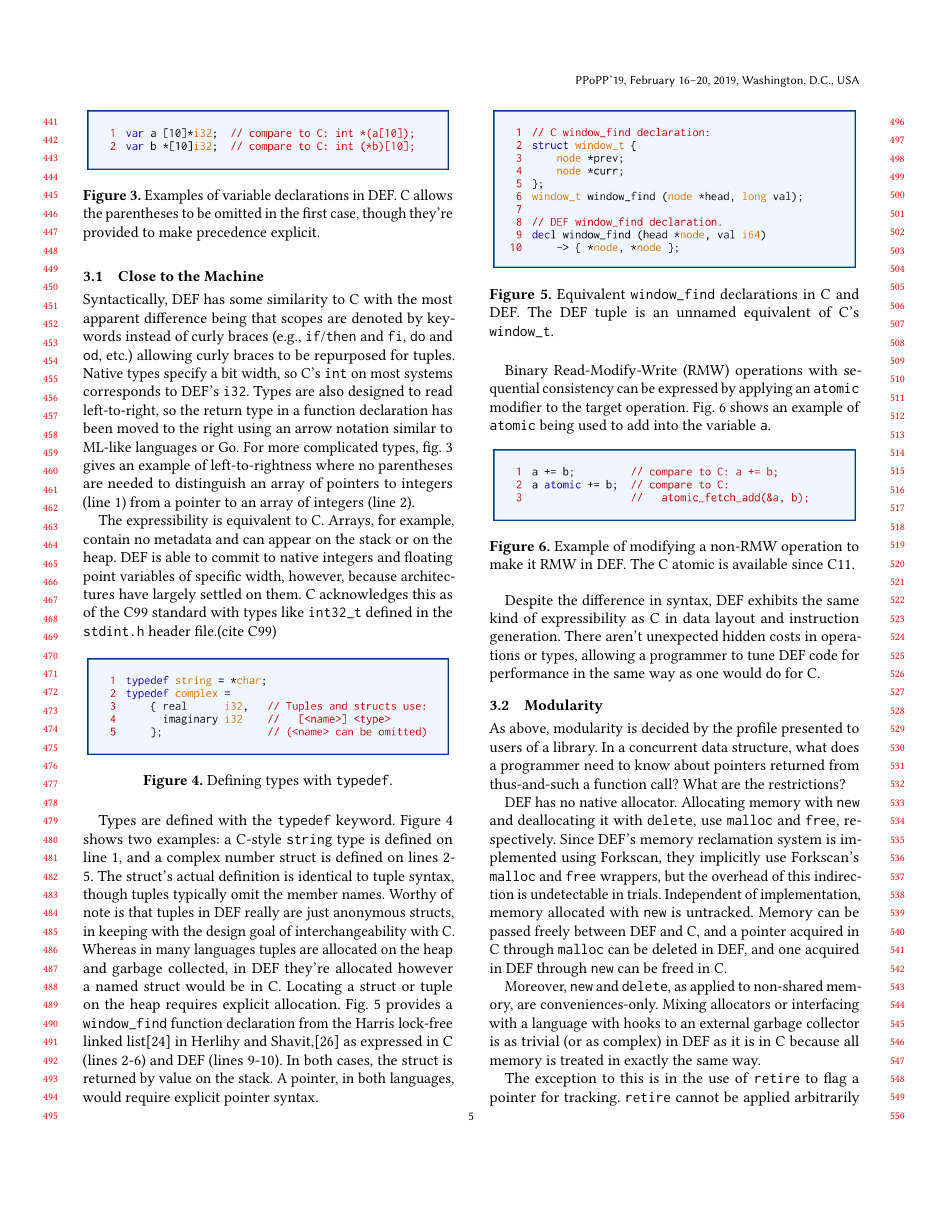
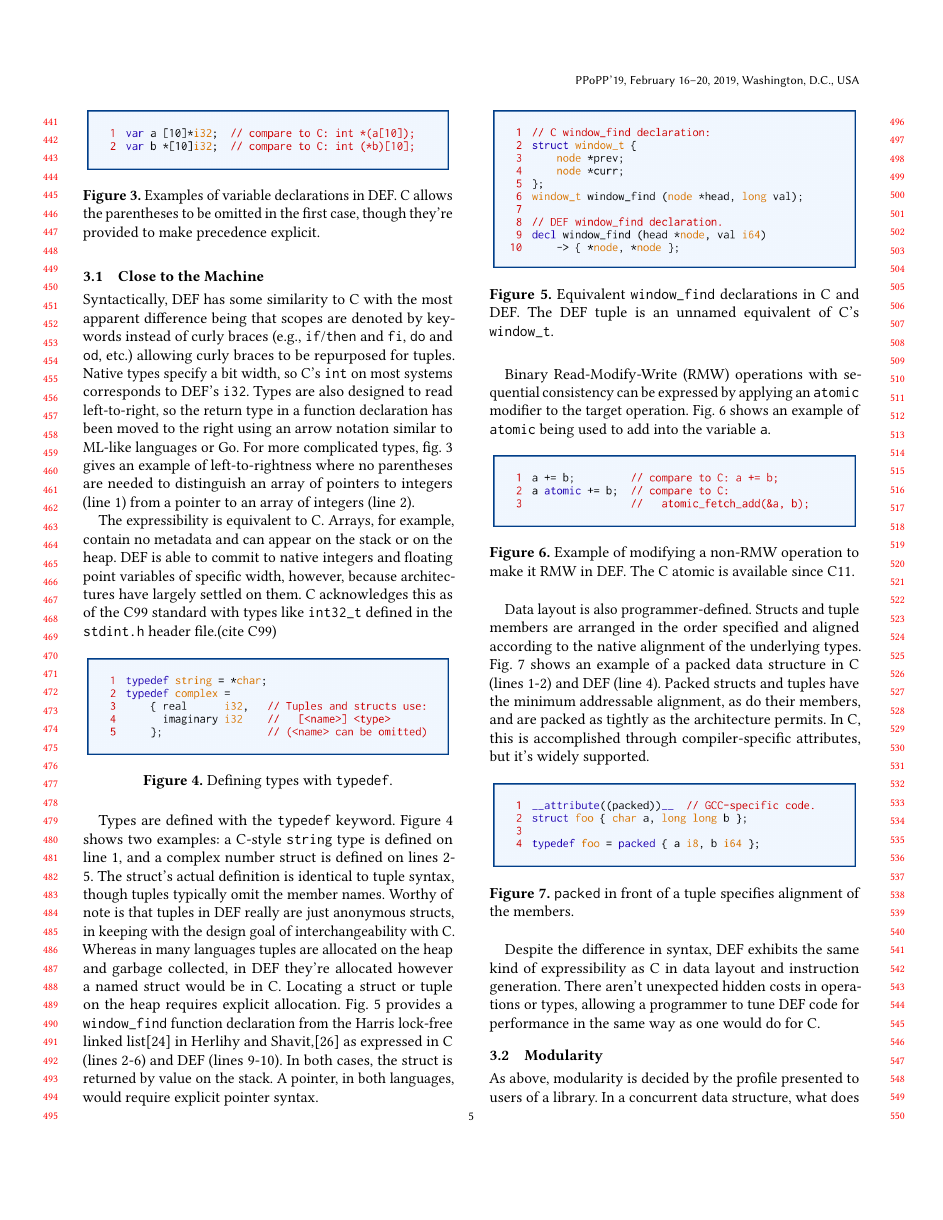
Before and after one commit to Willtor/upgraded-spoon, a LaTeX paper (paper.tex, which reads implementation.tex): page 5 of 10. Compiled offline with pdfLaTeX.

Commit message:
Add packing to the implementation.

```diff
--- a/implementation.tex
+++ b/implementation.tex
@@ -42,6 +42,15 @@ Binary Read-Modify-Write (RMW) operations with sequential consistency can be exp
         \label{fig:atomic}
 \end{figure}
 
+Data layout is also programmer-defined.  Structs and tuple members are arranged in the order specified and aligned according to the native alignment of the underlying types.  Fig.~\ref{fig:packed} shows an example of a packed data structure in C (lines 1-2) and DEF (line 4).  Packed structs and tuples have the minimum addressable alignment, as do their members, and are packed as tightly as the architecture permits.  In C, this is accomplished through compiler-specific attributes, but it's widely supported.
+
+\begin{figure}[htbp!]
+        \centering
+        \includegraphics[scale=0.25]{gfx/packed}
+        \caption{\texttt{packed} in front of a tuple specifies alignment of the members.}
+        \label{fig:packed}
+\end{figure}
+
 Despite the difference in syntax, DEF exhibits the same kind of expressibility as C in data layout and instruction generation.  There aren't unexpected hidden costs in operations or types, allowing a programmer to tune DEF code for performance in the same way as one would do for C.
 
 \subsection{Modularity}
```
Also changed, not shown: gfx/packed.png (added), 1 other file.
